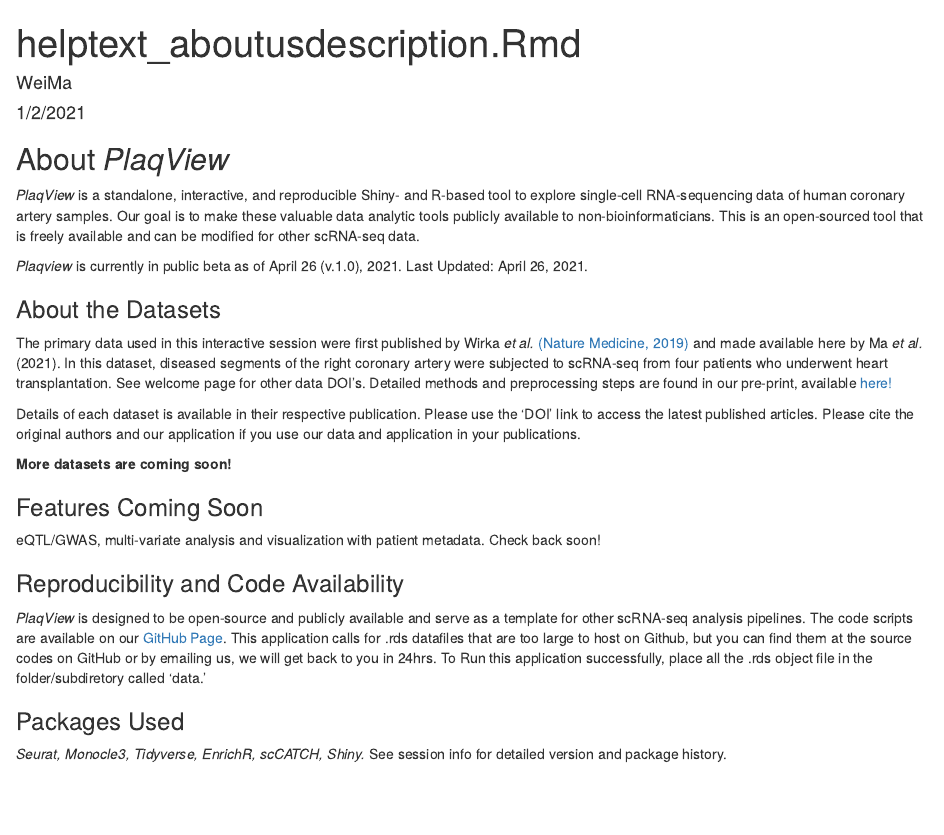
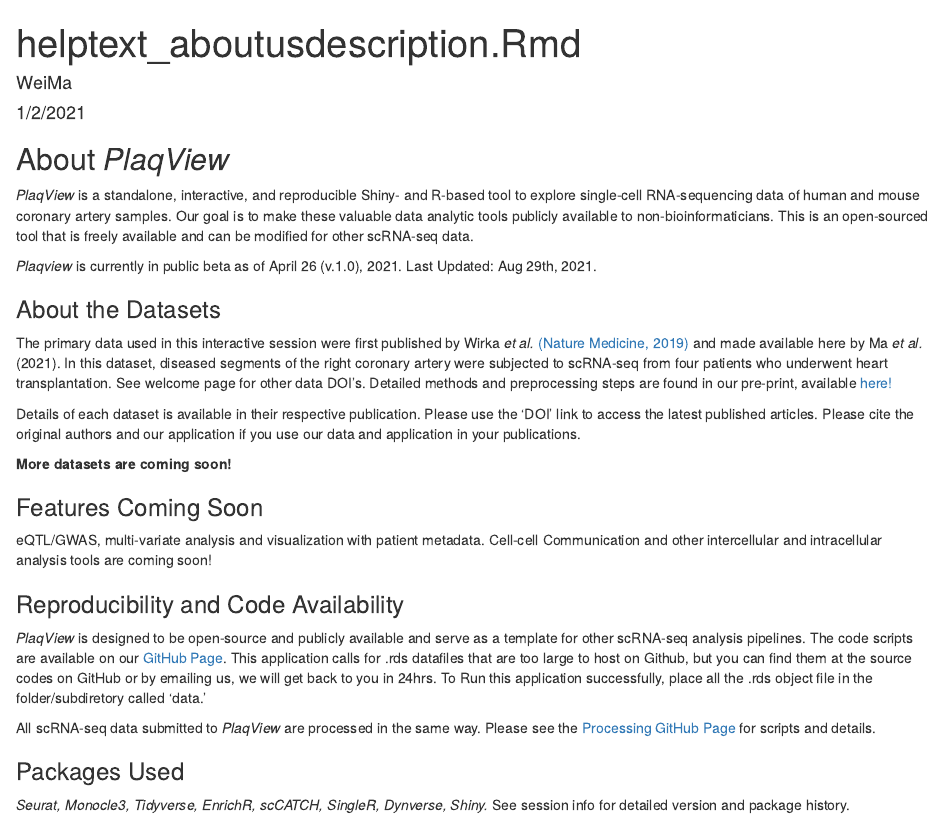
Before and after one commit to MillerLab-CPHG/PlaqView, an R Markdown document (descriptionfiles/aboutusdescription.Rmd): the page in a window 1100 px wide, from its top. Rendered offline with R 4.5, knitr and Pandoc, with nearby package versions.

Commit message:
updated description files

```diff
--- a/descriptionfiles/aboutusdescription.Rmd
+++ b/descriptionfiles/aboutusdescription.Rmd
@@ -7,9 +7,9 @@
 
 ## About *PlaqView*
 
-*PlaqView* is a standalone, interactive, and reproducible Shiny- and R-based tool to explore single-cell RNA-sequencing data of human coronary artery samples. Our goal is to make these valuable data analytic tools publicly available to non-bioinformaticians. This is an open-sourced tool that is freely available and can be modified for other scRNA-seq data.
+*PlaqView* is a standalone, interactive, and reproducible Shiny- and R-based tool to explore single-cell RNA-sequencing data of human and mouse coronary artery samples. Our goal is to make these valuable data analytic tools publicly available to non-bioinformaticians. This is an open-sourced tool that is freely available and can be modified for other scRNA-seq data.
 
-*Plaqview* is currently in public beta as of April 26 (v.1.0), 2021. Last Updated: April 26, 2021.
+*Plaqview* is currently in public beta as of April 26 (v.1.0), 2021. Last Updated: Aug 29th, 2021.
 
 ### About the Datasets
 
@@ -20,15 +20,18 @@
 **More datasets are coming soon!**
 
 ### Features Coming Soon
-eQTL/GWAS, multi-variate analysis and visualization with patient metadata. Check back soon!
+
+eQTL/GWAS, multi-variate analysis and visualization with patient metadata. Cell-cell Communication and other intercellular and intracellular analysis tools are coming soon!
 
 ### Reproducibility and Code Availability
 
 *PlaqView* is designed to be open-source and publicly available and serve as a template for other scRNA-seq analysis pipelines. The code scripts are available on our [GitHub Page](https://github.com/MillerLab-CPHG/PlaqView). This application calls for .rds datafiles that are too large to host on Github, but you can find them at the source codes on GitHub or by emailing us, we will get back to you in 24hrs. To Run this application successfully, place all the .rds object file in the folder/subdiretory called 'data.'
 
+All scRNA-seq data submitted to *PlaqView* are processed in the same way. Please see the [Processing GitHub Page](https://github.com/MillerLab-CPHG/PlaqView) for scripts and details.
+
 ### Packages Used
 
-*Seurat, Monocle3, Tidyverse, EnrichR, scCATCH, Shiny.* See session info for detailed version and package history.
+*Seurat, Monocle3, Tidyverse, EnrichR, scCATCH, SingleR, Dynverse, Shiny.* See session info for detailed version and package history.
 
 ### About Our Lab
 
```
Also changed, not shown: descriptionfiles/helptext_singlegenepage.Rmd (+1 -1 lines).
